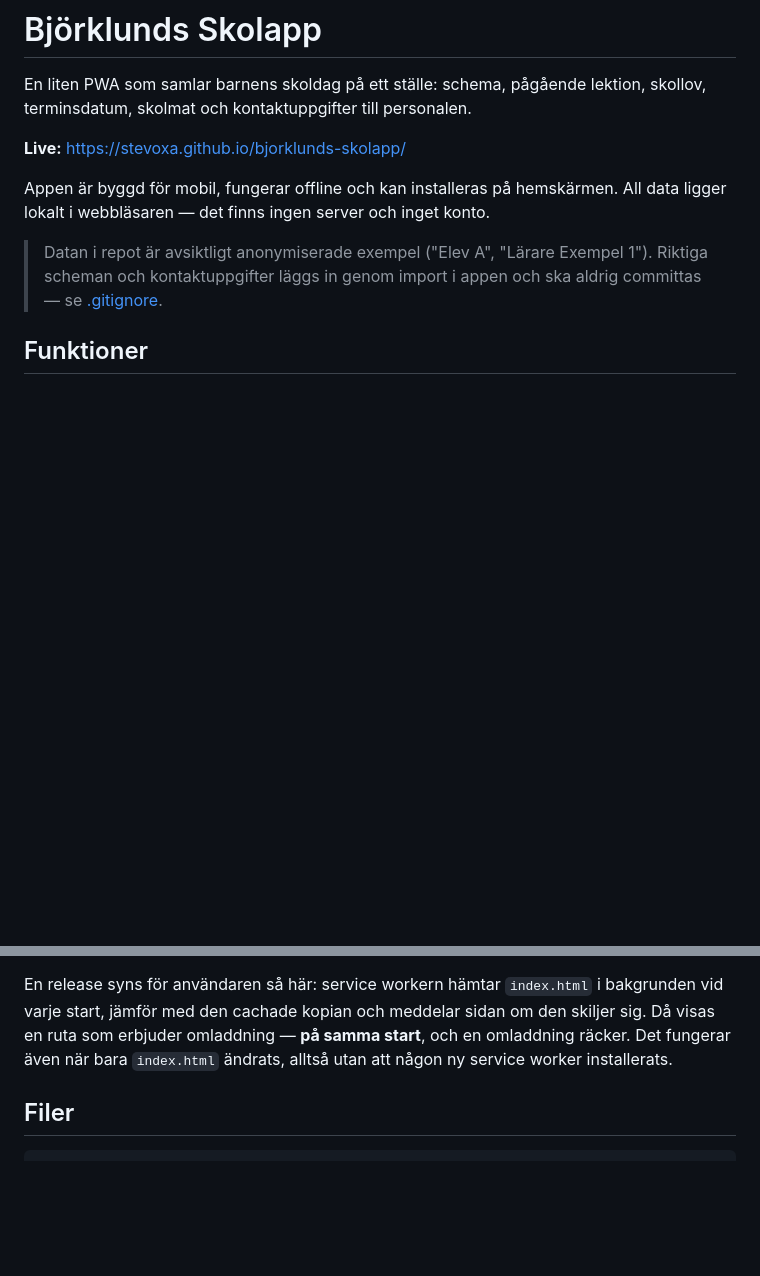
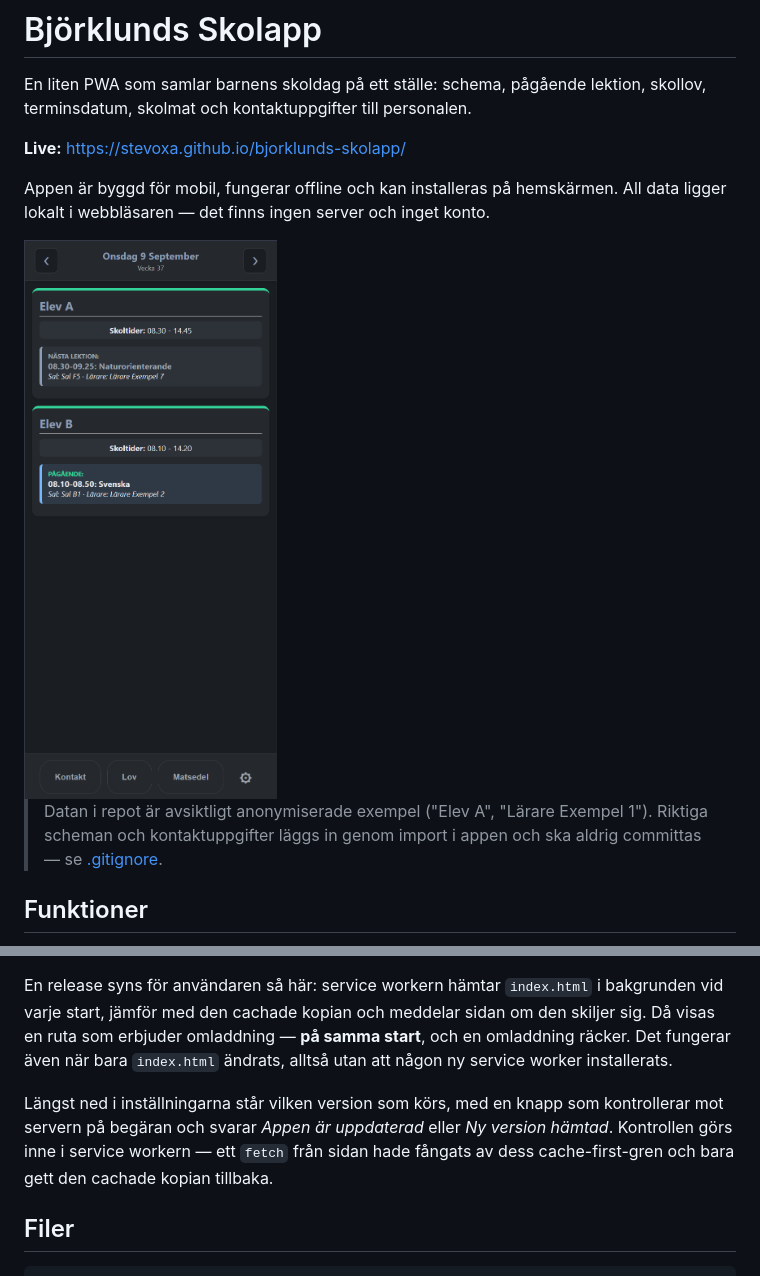
Before and after one commit to Stevoxa/bjorklunds-skolapp, a Markdown page: README.md, 2 parts joined by grey strips. Rendered like a GitHub page; pictures changed too: docs/skarmbild-dagsvy.png (added); blank space fills up the shorter version.

````diff
--- a/README.md
+++ b/README.md
@@ -5,6 +5,8 @@ En liten PWA som samlar barnens skoldag på ett ställe: schema, pågående lekt
 **Live:** https://stevoxa.github.io/bjorklunds-skolapp/
 
 Appen är byggd för mobil, fungerar offline och kan installeras på hemskärmen. All data ligger lokalt i webbläsaren — det finns ingen server och inget konto.
+
+<img src="docs/skarmbild-dagsvy.png" alt="Dagsvyn i mörkt läge: två elevkort med skoltider, pågående respektive nästa lektion, och menyraden längst ner" width="320">
 
 > Datan i repot är avsiktligt anonymiserade exempel ("Elev A", "Lärare Exempel 1"). Riktiga scheman och kontaktuppgifter läggs in genom import i appen och ska aldrig committas — se [.gitignore](.gitignore).
 
@@ -158,6 +160,8 @@ Sista raden är viktig. Tidigare cache-firstades även tredjepartsanrop, vilket
 
 En release syns för användaren så här: service workern hämtar `index.html` i bakgrunden vid varje start, jämför med den cachade kopian och meddelar sidan om den skiljer sig. Då visas en ruta som erbjuder omladdning — **på samma start**, och en omladdning räcker. Det fungerar även när bara `index.html` ändrats, alltså utan att någon ny service worker installerats.
 
+Längst ned i inställningarna står vilken version som körs, med en knapp som kontrollerar mot servern på begäran och svarar *Appen är uppdaterad* eller *Ny version hämtad*. Kontrollen görs inne i service workern — ett `fetch` från sidan hade fångats av dess cache-first-gren och bara gett den cachade kopian tillbaka.
+
 ## Filer
 
 ```
````
Also changed, not shown: 2 other files.
